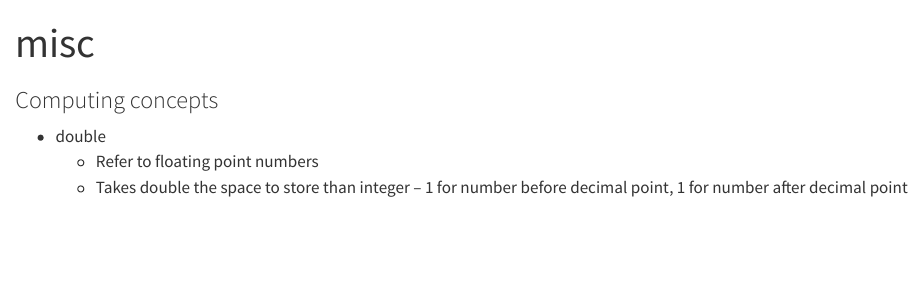
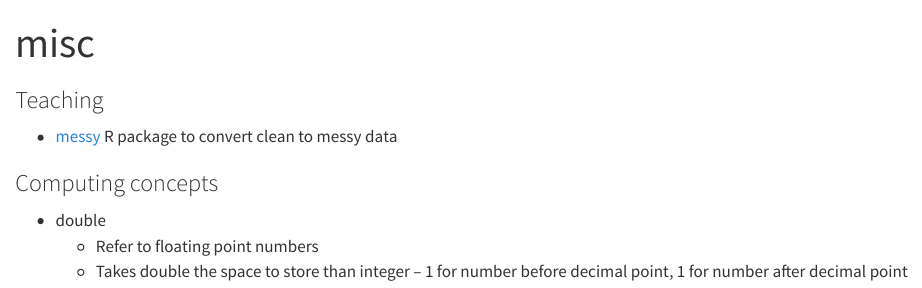
Before and after one commit to liezeltamon/data-science-kit, a Quarto document (misc.qmd): the page in a window 1100 px wide, from its top. Rendered offline with R 4.5, knitr and Pandoc in place of Quarto, with nearby package versions.

Commit message:
Add messy r package for teaching

```diff
--- a/misc.qmd
+++ b/misc.qmd
@@ -2,6 +2,10 @@
 title: "misc"
 format: html
 ---
+
+### Teaching
+
+- [messy](https://github.com/nrennie/messy) R package to convert clean to messy data
 
 ### Computing concepts
 
```
